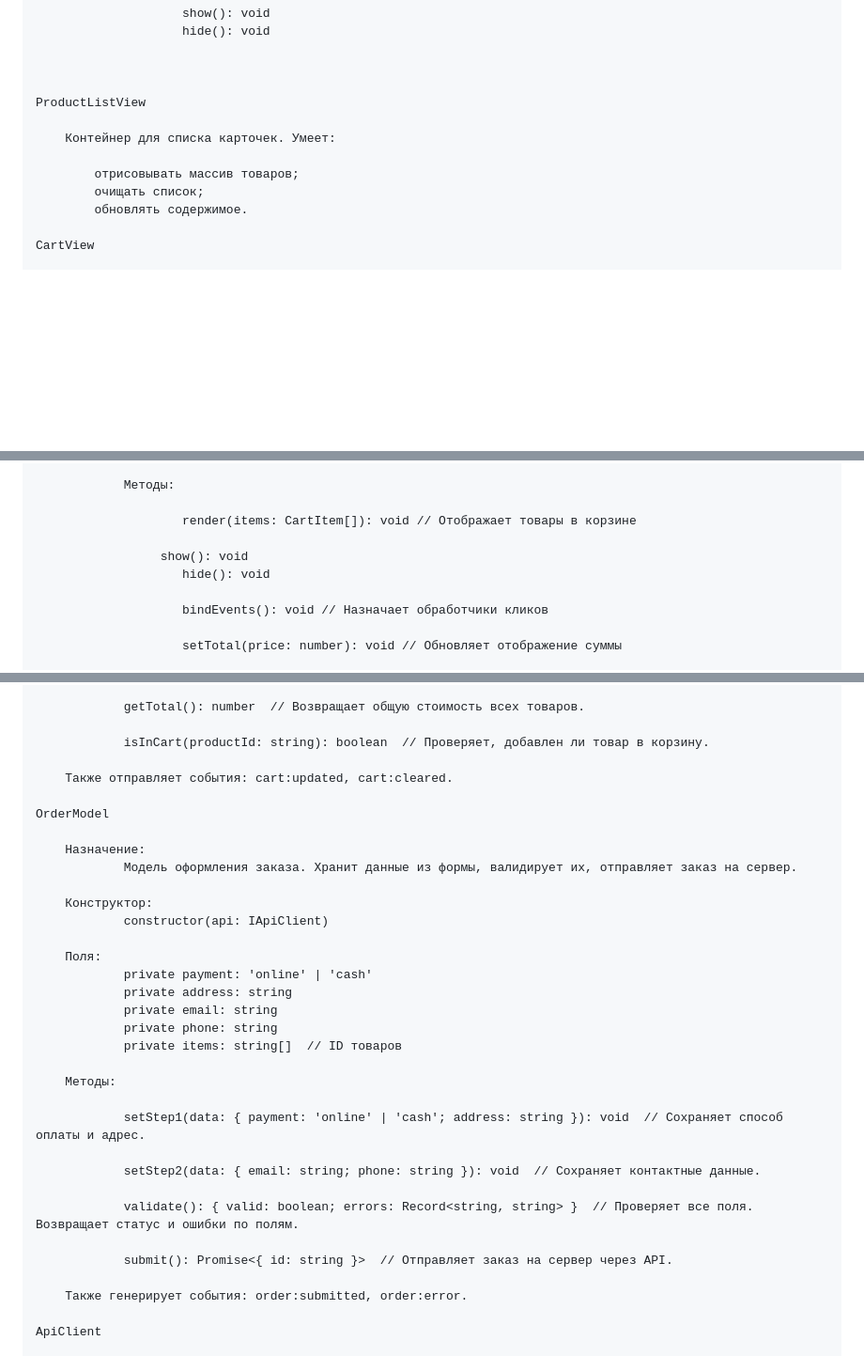
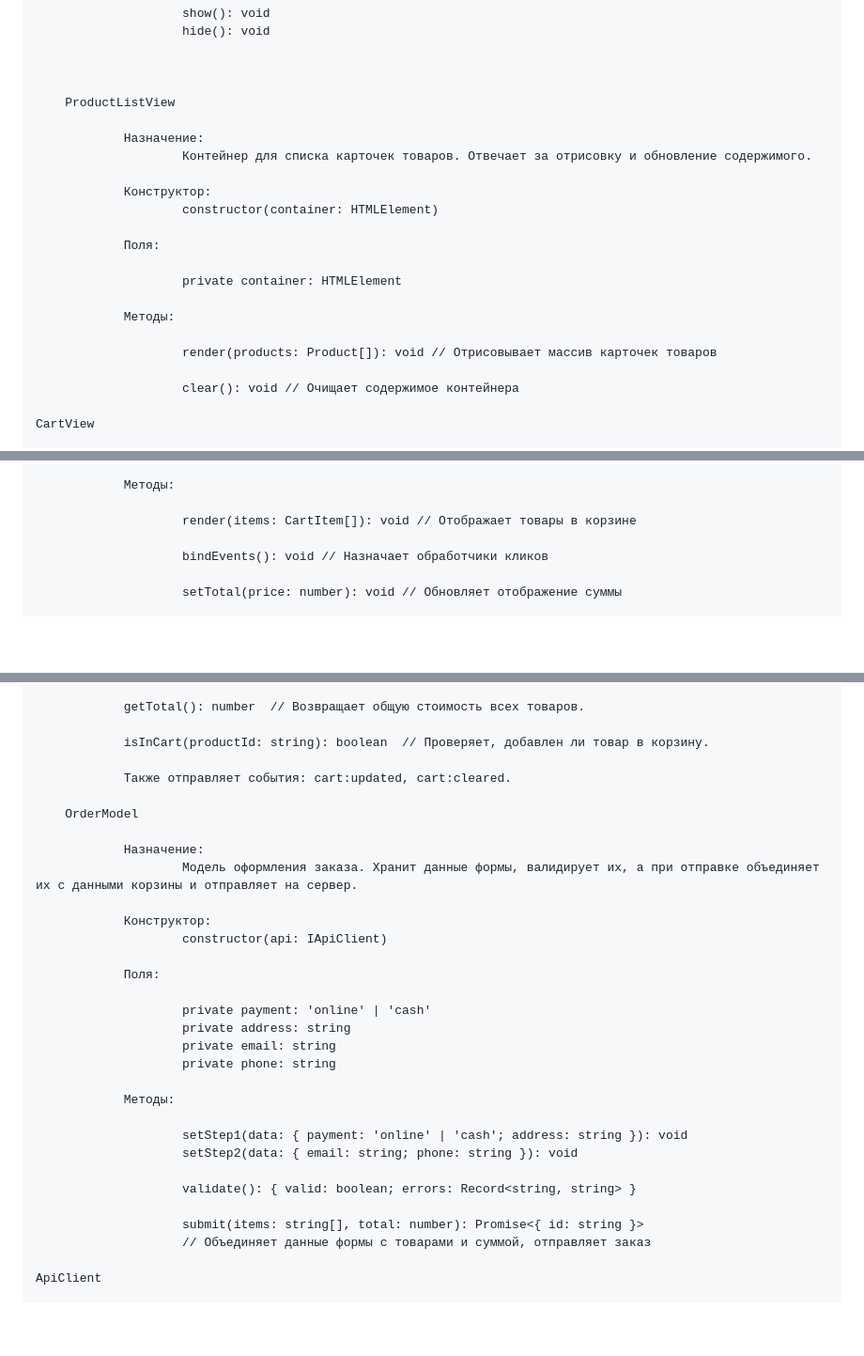
Before and after one commit to Ivan-Nekrytov/web-larek-frontend, a Markdown page: README.md, 3 parts joined by grey strips. Shown: that part at 94% size. Rendered like a GitHub page; blank space fills up the shorter version.

Commit message:
second review fixes

```diff
--- a/README.md
+++ b/README.md
@@ -300,13 +300,23 @@ yarn build
 
 
 
-    ProductListView
+        ProductListView
 
-        Контейнер для списка карточек. Умеет:
+                Назначение:
+                        Контейнер для списка карточек товаров. Отвечает за отрисовку и обновление содержимого.
 
-            отрисовывать массив товаров;
-            очищать список;
-            обновлять содержимое.
+                Конструктор:
+                        constructor(container: HTMLElement)
+
+                Поля:
+
+                        private container: HTMLElement
+
+                Методы:
+
+                        render(products: Product[]): void // Отрисовывает массив карточек товаров
+
+                        clear(): void // Очищает содержимое контейнера
 
     CartView
 
@@ -324,9 +334,6 @@ yarn build
                 Методы:
 
                         render(items: CartItem[]): void // Отображает товары в корзине
-
-                     show(): void
-                        hide(): void
 
                         bindEvents(): void // Назначает обработчики кликов
 
@@ -469,34 +476,32 @@ yarn build
 
                 isInCart(productId: string): boolean  // Проверяет, добавлен ли товар в корзину.
 
-        Также отправляет события: cart:updated, cart:cleared.
+                Также отправляет события: cart:updated, cart:cleared.
 
-    OrderModel
+        OrderModel
 
-        Назначение:
-                Модель оформления заказа. Хранит данные из формы, валидирует их, отправляет заказ на сервер.
+                Назначение:
+                        Модель оформления заказа. Хранит данные формы, валидирует их, а при отправке объединяет их с данными корзины и отправляет на сервер.
 
-        Конструктор:
-                constructor(api: IApiClient)
+                Конструктор:
+                        constructor(api: IApiClient)
 
-        Поля:
-                private payment: 'online' | 'cash'
-                private address: string
-                private email: string
-                private phone: string
-                private items: string[]  // ID товаров
+                Поля:
 
-        Методы:
+                        private payment: 'online' | 'cash'
+                        private address: string
+                        private email: string
+                        private phone: string
 
-                setStep1(data: { payment: 'online' | 'cash'; address: string }): void  // Сохраняет способ оплаты и адрес.
+                Методы:
 
-                setStep2(data: { email: string; phone: string }): void  // Сохраняет контактные данные.
+                        setStep1(data: { payment: 'online' | 'cash'; address: string }): void
+                        setStep2(data: { email: string; phone: string }): void
 
-                validate(): { valid: boolean; errors: Record<string, string> }  // Проверяет все поля. Возвращает статус и ошибки по полям.
+                        validate(): { valid: boolean; errors: Record<string, string> }
 
-                submit(): Promise<{ id: string }>  // Отправляет заказ на сервер через API.
-
-        Также генерирует события: order:submitted, order:error.
+                        submit(items: string[], total: number): Promise<{ id: string }>
+                        // Объединяет данные формы с товарами и суммой, отправляет заказ
 
     ApiClient
 
```
Also changed, not shown: other parts of README.md (+1 -1 lines).
